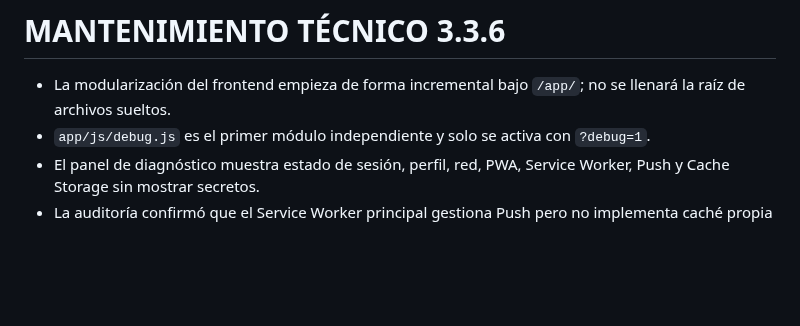
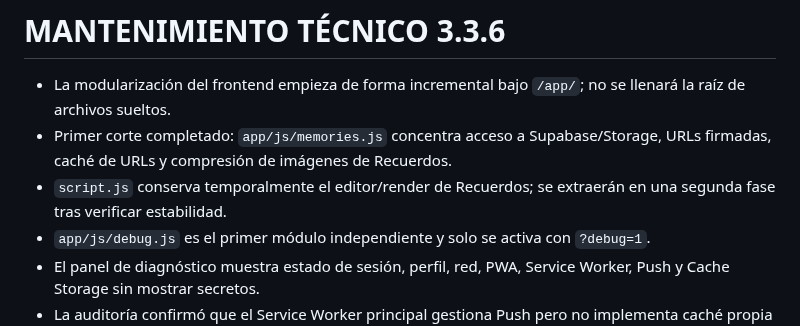
Before and after one commit to javiermontoro11/weblaura, a Markdown page: contextos/CONTEXTO_JAVIEATS.md, the part around the change. GitHub-like rendering; blank space fills up the shorter version.

Commit message:
ACTUALIZACION contextos/CONTEXTO_JAVIEATS.md VERSION 3.3.6

```diff
--- a/contextos/CONTEXTO_JAVIEATS.md
+++ b/contextos/CONTEXTO_JAVIEATS.md
@@ -299,6 +299,8 @@ Mantiene su flujo diario y su puzle/vale.
 # MANTENIMIENTO TÉCNICO 3.3.6
 
 - La modularización del frontend empieza de forma incremental bajo `/app/`; no se llenará la raíz de archivos sueltos.
+- Primer corte completado: `app/js/memories.js` concentra acceso a Supabase/Storage, URLs firmadas, caché de URLs y compresión de imágenes de Recuerdos.
+- `script.js` conserva temporalmente el editor/render de Recuerdos; se extraerán en una segunda fase tras verificar estabilidad.
 - `app/js/debug.js` es el primer módulo independiente y solo se activa con `?debug=1`.
 - El panel de diagnóstico muestra estado de sesión, perfil, red, PWA, Service Worker, Push y Cache Storage sin mostrar secretos.
 - La auditoría confirmó que el Service Worker principal gestiona Push pero no implementa caché propia de HTML/JS/CSS.
```
